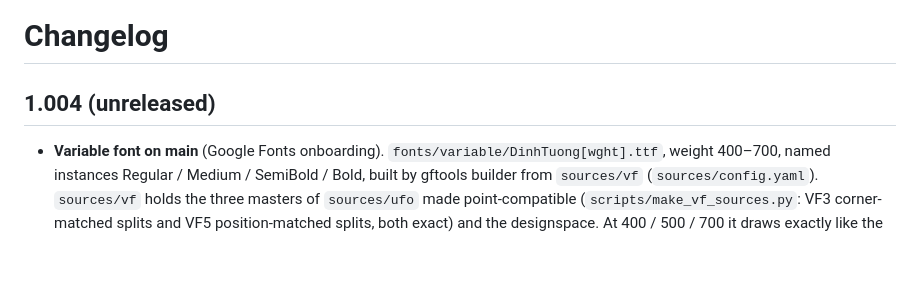
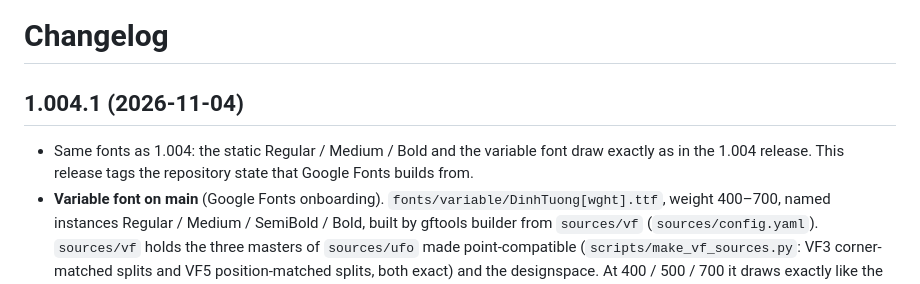
Before and after one commit to alexduonguiux-hub/DinhTuong-Typeface, a Markdown page: documentation/CHANGELOG.md, the part around one of its changes. GitHub-like rendering; blank space fills up the shorter version.

Commit message:
CHANGELOG: 1.004.1 (variable font on main, Google Fonts article; fonts unchanged)
Moves the two onboarding entries out of 1.004 into a 1.004.1 section, so
the Release bundle job takes them as the release notes of tag v1.004.1;
1.004 gets its release date.

Co-Authored-By: Claude Opus 5.5 <noreply@anthropic.com>
Claude-Session: https://claude.ai/code/session_0125J9JXBjeBfq6G2ivW9BkF

```diff
--- a/documentation/CHANGELOG.md
+++ b/documentation/CHANGELOG.md
@@ -1,5 +1,6 @@
 # Changelog
 
-## 1.004 (unreleased)
+## 1.004.1 (2026-11-04)
+- Same fonts as 1.004: the static Regular / Medium / Bold and the variable font draw exactly as in the 1.004 release. This release tags the repository state that Google Fonts builds from.
 - **Variable font on main** (Google Fonts onboarding). `fonts/variable/DinhTuong[wght].ttf`, weight 400–700, named instances Regular / Medium / SemiBold / Bold, built by gftools builder from `sources/vf` (`sources/config.yaml`). `sources/vf` holds the three masters of `sources/ufo` made point-compatible (`scripts/make_vf_sources.py`: VF3 corner-matched splits and VF5 position-matched splits, both exact) and the designspace. At 400 / 500 / 700 it draws exactly like the static fonts (`scripts/vf_vs_static.py`: 450 characters and 11,789 kerning pairs, no difference). In between, every glyph interpolates steadily (`scripts/vf_interp_check.py`). The static fonts are built by `sources/config-static.yaml`. Font Bakery's googlefonts profile now also checks the variable font (`make qa`).
 - **Google Fonts article** (`documentation/article/ARTICLE.en_us.html`): rewritten (330 words) with three images rendered from the fonts (sign texts in three weights, the Vietnamese marks, the character set; 2000 × 1000 px, under 160 KB each). Font Bakery's article check passes in the Google Fonts layout.
```
Also changed, not shown: other parts of documentation/CHANGELOG.md (+2 -0 lines).
